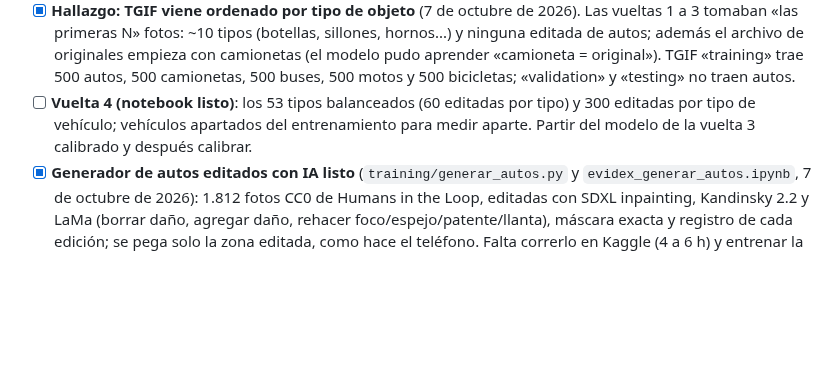
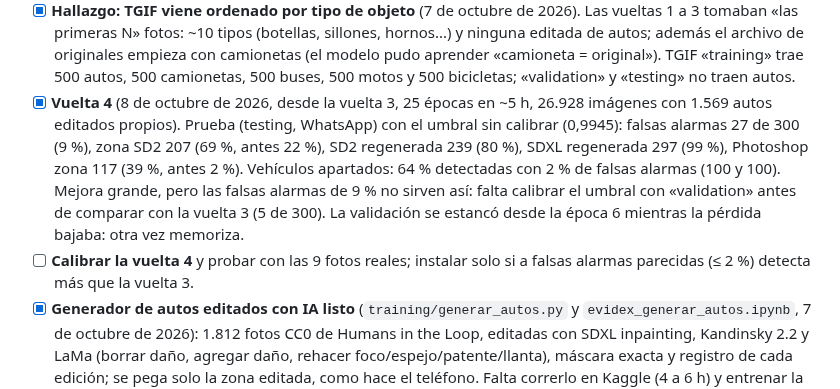
Before and after one commit to fabiiancardinale/forense, a Markdown page: IDEAS.md, the part around the change. GitHub-like rendering; blank space fills up the shorter version.

Commit message:
IDEAS: resultados de la vuelta 4 (falta calibrar)
Co-Authored-By: Claude Opus 5.5 <noreply@anthropic.com>
Claude-Session: https://claude.ai/code/session_013phS6VMajHgfmMoGpECfQH

```diff
--- a/IDEAS.md
+++ b/IDEAS.md
@@ -45,7 +45,8 @@ Ningún método solo detecta todo: se combinan las tres capas.
 - [x] **Primera prueba con fotos reales editadas con IA** (7 de octubre de 2026, 6 fotos editadas por Fabián y pasadas por WhatsApp, modelo de la vuelta 3 calibrado): detectó 1 de 6 (el parachoques del Kia, 0,9995 con umbral 0,9992); las otras quedaron entre 0,33 y 0,994. Coincide con lo medido en TGIF para zonas editadas (~22 %) y confirma que hacen falta fotos de autos para entrenar.
 - [x] **Zona más probable cuando la IA ya está confirmada** (7 de octubre de 2026): si la firma del teléfono, la marca visible o una copia confirman IA pero no dicen dónde, «Ver zonas marcadas» muestra la zona que el modelo ve más sospechosa aunque no llegue al umbral (otro color, «estimación»). En fotos sin otra prueba no se muestra.
 - [x] **Hallazgo: TGIF viene ordenado por tipo de objeto** (7 de octubre de 2026). Las vueltas 1 a 3 tomaban «las primeras N» fotos: ~10 tipos (botellas, sillones, hornos...) y ninguna editada de autos; además el archivo de originales empieza con camionetas (el modelo pudo aprender «camioneta = original»). TGIF «training» trae 500 autos, 500 camionetas, 500 buses, 500 motos y 500 bicicletas; «validation» y «testing» no traen autos.
-- [ ] **Vuelta 4 (notebook listo)**: los 53 tipos balanceados (60 editadas por tipo) y 300 editadas por tipo de vehículo; vehículos apartados del entrenamiento para medir aparte. Partir del modelo de la vuelta 3 calibrado y después calibrar.
+- [x] **Vuelta 4** (8 de octubre de 2026, desde la vuelta 3, 25 épocas en ~5 h, 26.928 imágenes con 1.569 autos editados propios). Prueba (testing, WhatsApp) con el umbral sin calibrar (0,9945): falsas alarmas 27 de 300 (9 %), zona SD2 207 (69 %, antes 22 %), SD2 regenerada 239 (80 %), SDXL regenerada 297 (99 %), Photoshop zona 117 (39 %, antes 2 %). Vehículos apartados: 64 % detectadas con 2 % de falsas alarmas (100 y 100). Mejora grande, pero las falsas alarmas de 9 % no sirven así: falta calibrar el umbral con «validation» antes de comparar con la vuelta 3 (5 de 300). La validación se estancó desde la época 6 mientras la pérdida bajaba: otra vez memoriza.
+- [ ] **Calibrar la vuelta 4** y probar con las 9 fotos reales; instalar solo si a falsas alarmas parecidas (≤ 2 %) detecta más que la vuelta 3.
 - [x] **Generador de autos editados con IA listo** (`training/generar_autos.py` y `evidex_generar_autos.ipynb`, 7 de octubre de 2026): 1.812 fotos CC0 de Humans in the Loop, editadas con SDXL inpainting, Kandinsky 2.2 y LaMa (borrar daño, agregar daño, rehacer foco/espejo/patente/llanta), máscara exacta y registro de cada edición; se pega solo la zona editada, como hace el teléfono. Falta correrlo en Kaggle (4 a 6 h) y entrenar la vuelta 4 con el resultado. Idea original: no existe un conjunto público de fotos de autos editadas con IA. Tomar fotos reales de autos con licencia libre y editarlas automáticamente con un modelo de relleno de licencia comercial (por ejemplo Stable Diffusion 2 inpainting) en Kaggle: agregar o borrar daños, cambiar patentes, con la máscara exacta de lo cambiado. Fuentes de fotos:
   - Humans in the Loop «Car parts and car damages» (1.812 fotos, CC0, uso comercial libre).
   - Open Images V7, clases Car/Truck (imágenes CC BY 2.0, anotaciones CC BY 4.0; citar).
```
